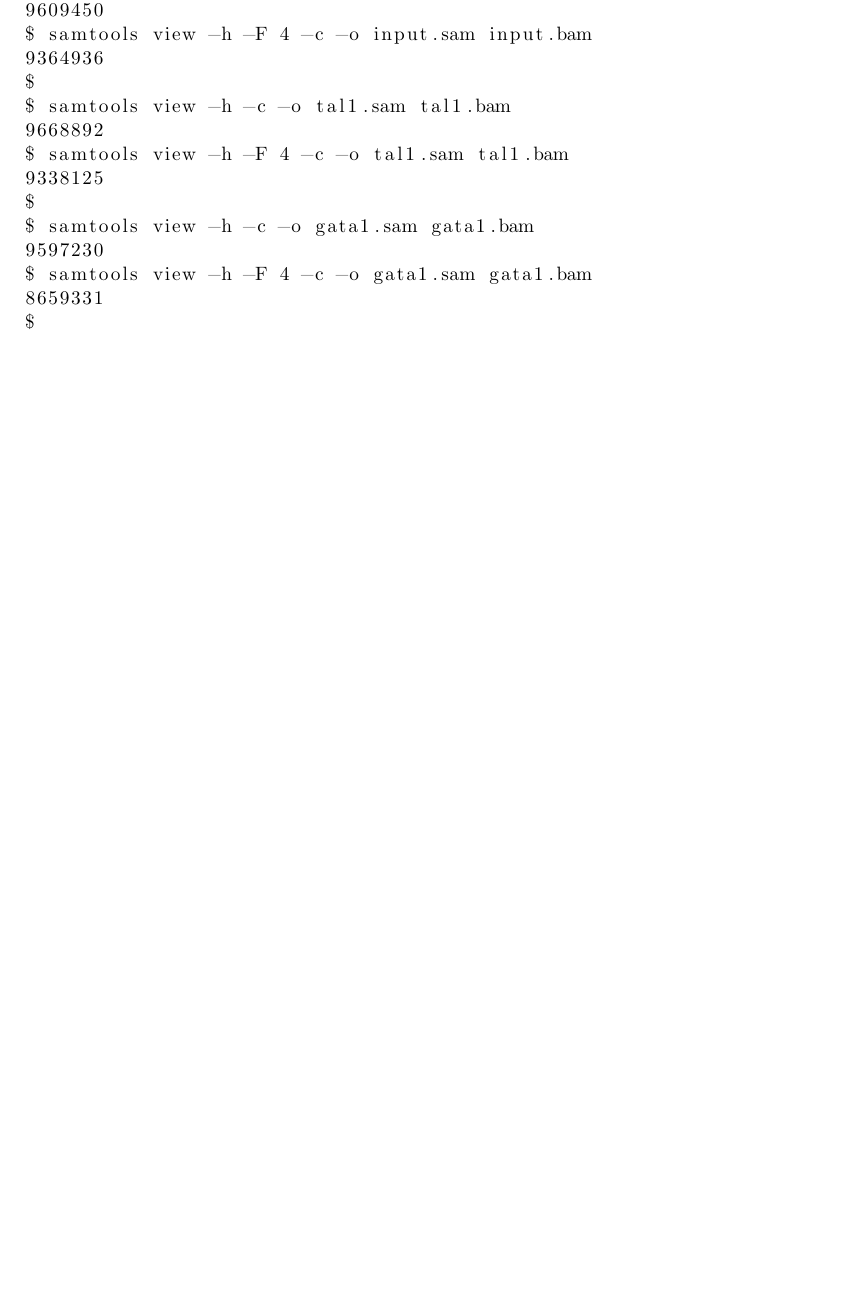
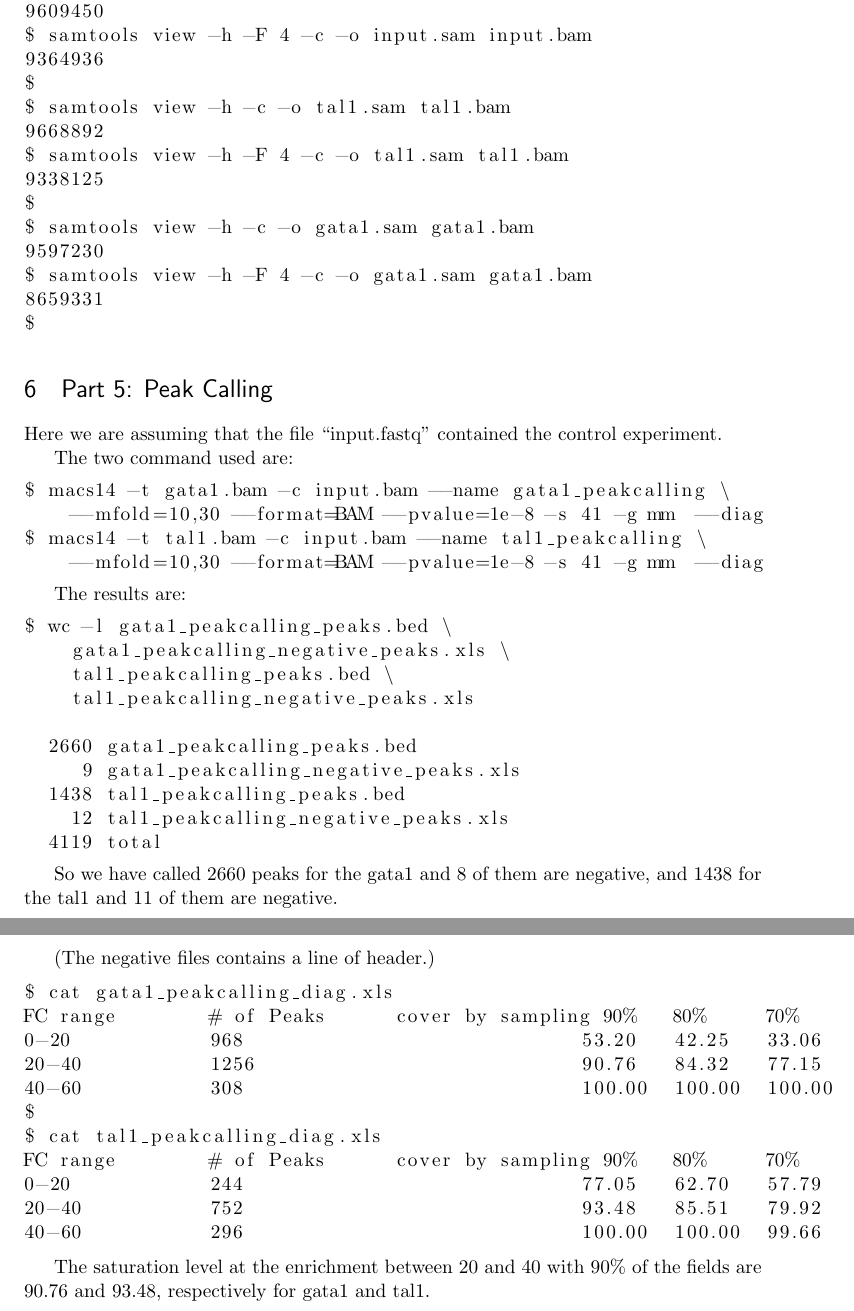
Before and after one commit to siscia/GenomicComputingPolimi, a LaTeX problem sheet (exercise.tex): part of page 7 of 7 before the commit and two parts of pages 7 and 8 of 8 after it, the two joined at a grey line, cut so that both start at the same text, the shorter picture padded with empty space. Compiled offline with pdfLaTeX.

Commit message:
add part 5

```diff
--- a/exercise.tex
+++ b/exercise.tex
@@ -357,5 +357,52 @@
 $
 \end{lstlisting}
 
+\section{Part 5: Peak Calling}
+
+Here we are assuming that the file ``input.fastq'' contained the control experiment.
+
+The two command used are:
+
+\begin{lstlisting}
+$ macs14 -t gata1.bam -c input.bam --name gata1_peakcalling \
+    --mfold=10,30 --format=BAM --pvalue=1e-8 -s 41 -g mm  --diag
+$ macs14 -t tal1.bam -c input.bam --name tal1_peakcalling \
+    --mfold=10,30 --format=BAM --pvalue=1e-8 -s 41 -g mm  --diag
+\end{lstlisting}
+
+The results are:
+
+\begin{lstlisting}
+$ wc -l gata1_peakcalling_peaks.bed \
+    gata1_peakcalling_negative_peaks.xls \
+    tal1_peakcalling_peaks.bed \
+    tal1_peakcalling_negative_peaks.xls
+
+  2660 gata1_peakcalling_peaks.bed
+     9 gata1_peakcalling_negative_peaks.xls
+  1438 tal1_peakcalling_peaks.bed
+    12 tal1_peakcalling_negative_peaks.xls
+  4119 total
+\end{lstlisting}
+
+So we have called 2660 peaks for the gata1 and 8 of them are negative, and 1438 for the tal1 and 11 of them are negative.
+
+(The negative files contains a line of header.)
+\begin{lstlisting}
+$ cat gata1_peakcalling_diag.xls
+FC range	# of Peaks	cover by sampling 90%	80%	70%
+0-20		968				53.20	42.25	33.06
+20-40		1256				90.76	84.32	77.15
+40-60		308				100.00	100.00	100.00
+$
+$ cat tal1_peakcalling_diag.xls
+FC range	# of Peaks	cover by sampling 90%	80%	70%
+0-20		244				77.05	62.70	57.79
+20-40		752				93.48	85.51	79.92
+40-60		296				100.00	100.00	99.66
+\end{lstlisting}
+
+The saturation level at the enrichment between 20 and 40 with 90\% of the fields are 90.76 and 93.48, respectively for gata1 and tal1.
+
 
 \end{document}
```
Also changed, not shown: exercise.pdf.
